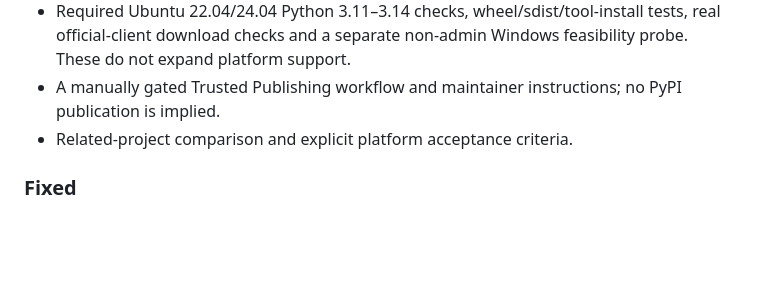
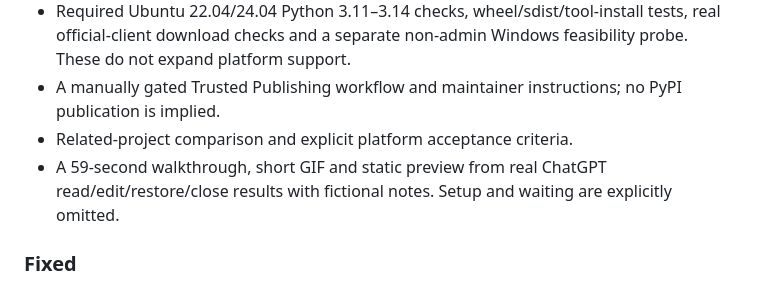
Before and after one commit to L-Jovi/keyhole, a Markdown page: CHANGELOG.md, the part around the change. GitHub-like rendering; blank space fills up the shorter version.

```diff
--- a/CHANGELOG.md
+++ b/CHANGELOG.md
@@ -17,6 +17,8 @@ a **Refresh**.
   download checks and a separate non-admin Windows feasibility probe. These do not expand platform support.
 - A manually gated Trusted Publishing workflow and maintainer instructions; no PyPI publication is implied.
 - Related-project comparison and explicit platform acceptance criteria.
+- A 59-second walkthrough, short GIF and static preview from real ChatGPT read/edit/restore/close
+  results with fictional notes. Setup and waiting are explicitly omitted.
 
 ### Fixed
 
```
Also changed, not shown: README.md (+17 -14 lines), docs/demo.md (added, +44 -0 lines), docs/platforms.md (+15 -4 lines), docs/images/keyhole-demo.gif (added), docs/images/keyhole-demo.png (added), 4 other files.
